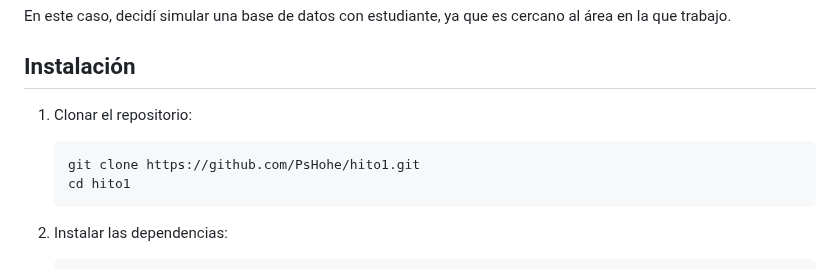
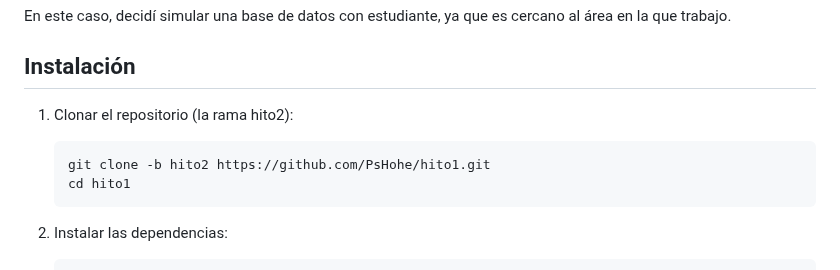
Before and after one commit to PsHohe/hito1, a Markdown page: README.md, the part around the change. GitHub-like rendering.

Commit message:
git clone

````diff
--- a/README.md
+++ b/README.md
@@ -8,9 +8,9 @@ En este caso, decidí simular una base de datos con estudiante, ya que es cercan
 
 ## Instalación
 
-1. Clonar el repositorio:
+1. Clonar el repositorio (la rama hito2):
    ```bash
-   git clone https://github.com/PsHohe/hito1.git
+   git clone -b hito2 https://github.com/PsHohe/hito1.git
    cd hito1
    ```
 
````
